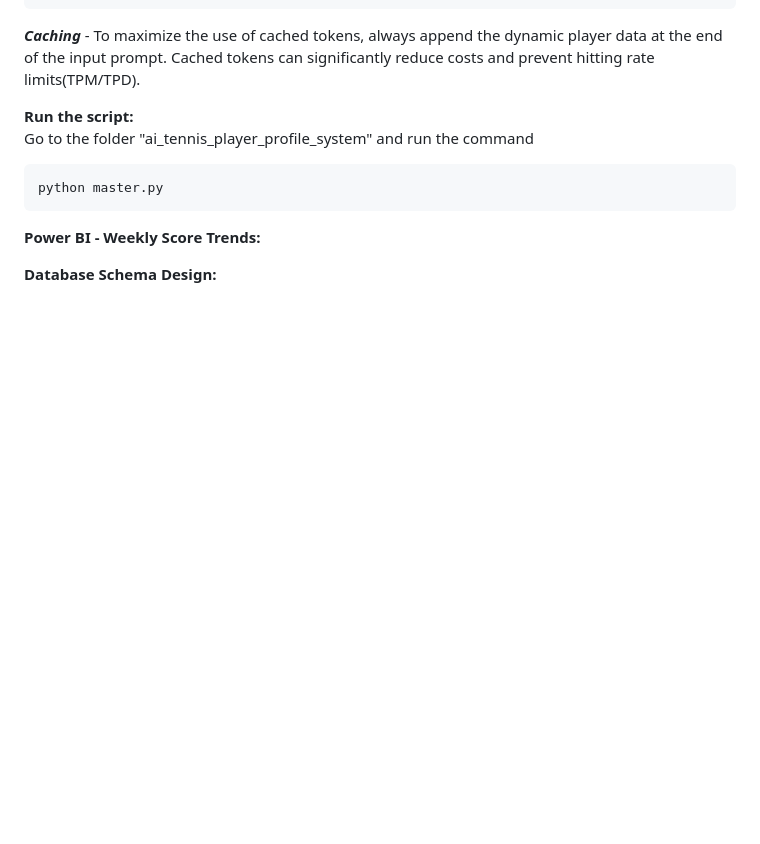
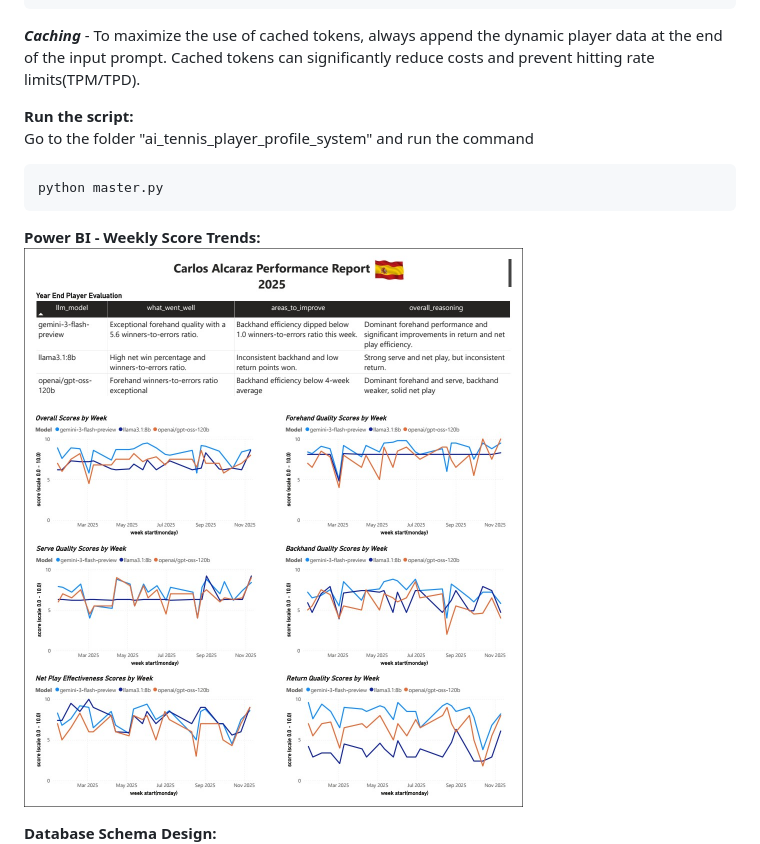
Before and after one commit to abarajithan-a/ai-tennis-player-profile-system, a Markdown page: README.md, the part around the change. Rendered like a GitHub page; pictures changed too: images/weekly_trend_player_scores.jpeg (added); blank space fills up the shorter version.

Commit message:
Fifth draft - Added weekly trend scores and evaluation reports

````diff
--- a/README.md
+++ b/README.md
@@ -89,6 +89,7 @@ python master.py
 ```
 
 **Power BI - Weekly Score Trends:**
+![](images/weekly_trend_player_scores.jpeg)
 
 **Database Schema Design:**
 ![](images/tennis_postgresdb_design.jpg)
````
Also changed, not shown: 2 other files.
